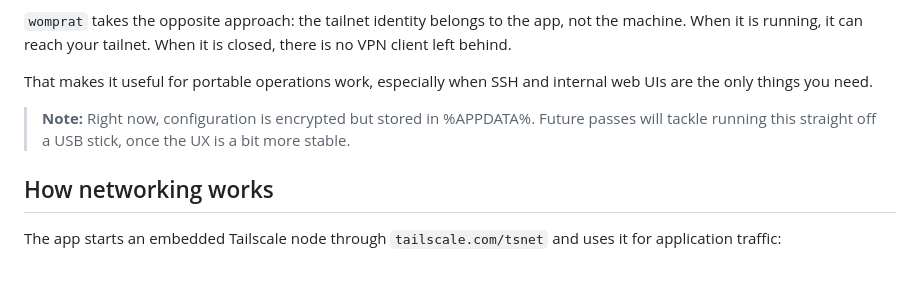
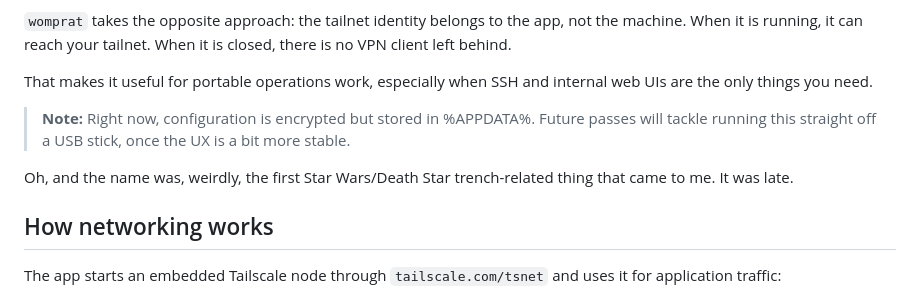
Before and after one commit to rcarmo/womprat, a Markdown page: README.md, the part around the change. Drawn GitHub-style; blank space fills up the shorter version.

Commit message:
Update README with naming origin note
Added a note about the app's naming origin.

```diff
--- a/README.md
+++ b/README.md
@@ -15,6 +15,8 @@ I kept finding myself in places I couldn't install the full Tailscale client but
 That makes it useful for portable operations work, especially when SSH and internal web UIs are the only things you need.
 
 > **Note:** Right now, configuration is encrypted but stored in %APPDATA%. Future passes will tackle running this straight off a USB stick, once the UX is a bit more stable.
+
+Oh, and the name was, weirdly, the first Star Wars/Death Star trench-related thing that came to me. It was late.
 
 ## How networking works
 
```
